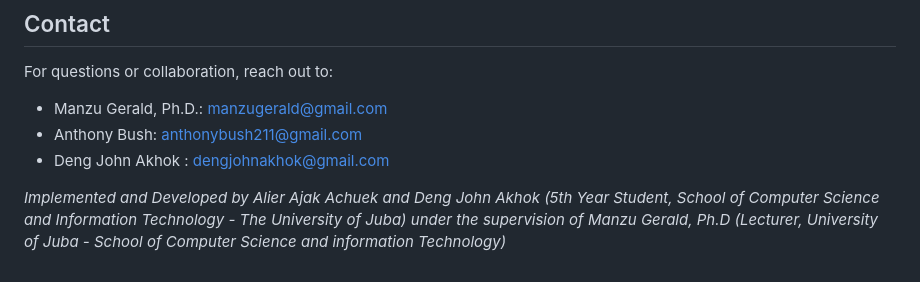
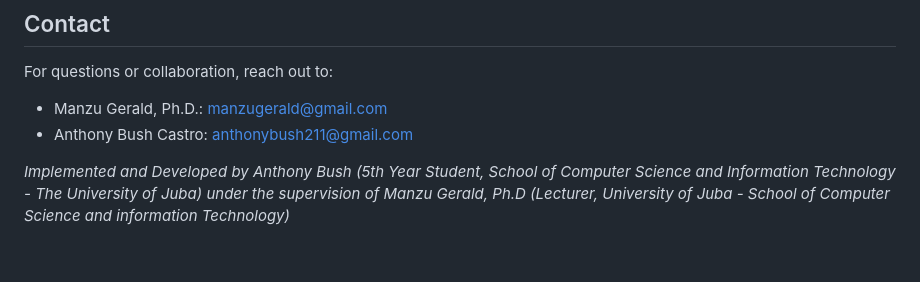
Before and after one commit to manzugerald/gradProjects, a Markdown page: NLP/README.md, the part around the change. Drawn GitHub-style.

```diff
--- a/NLP/README.md
+++ b/NLP/README.md
@@ -134,7 +134,6 @@ This project is for academic and research purposes. Contact the authors for usag
 ## Contact
 For questions or collaboration, reach out to:
 - Manzu Gerald, Ph.D.: manzugerald@gmail.com
-- Anthony Bush: anthonybush211@gmail.com
-- Deng John Akhok : dengjohnakhok@gmail.com
+- Anthony Bush Castro: anthonybush211@gmail.com
 
-*Implemented and Developed by Alier Ajak Achuek and Deng John Akhok (5th Year Student, School of Computer Science and Information Technology - The University of Juba) under the supervision of Manzu Gerald, Ph.D (Lecturer, University of Juba - School of Computer Science and information Technology)*
+*Implemented and Developed by Anthony Bush (5th Year Student, School of Computer Science and Information Technology - The University of Juba) under the supervision of Manzu Gerald, Ph.D (Lecturer, University of Juba - School of Computer Science and information Technology)*
```
